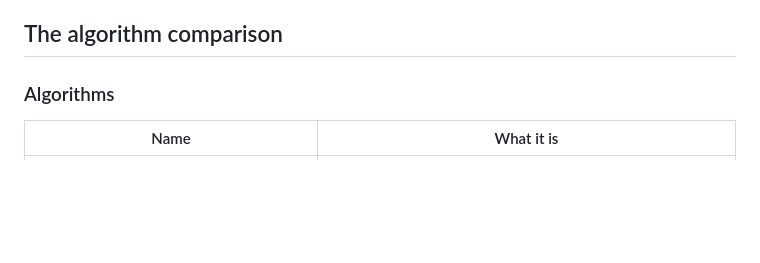
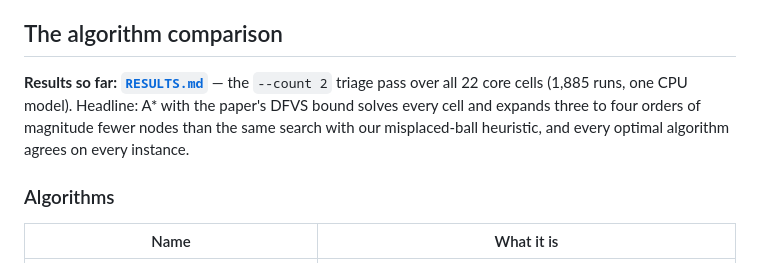
Before and after one commit to lea-shmil/ballsort-hog2, a Markdown page: README.md, the part around the change. Drawn GitHub-style; blank space fills up the shorter version.

```diff
--- a/README.md
+++ b/README.md
@@ -328,6 +328,11 @@ missing header to `include/hog2_prelude.h` instead. That is precisely what that
 
 ## The algorithm comparison
 
+**Results so far: [`RESULTS.md`](RESULTS.md)** — the `--count 2` triage pass over all 22 core
+cells (1,885 runs, one CPU model). Headline: A\* with the paper's DFVS bound solves every cell
+and expands three to four orders of magnitude fewer nodes than the same search with our
+misplaced-ball heuristic, and every optimal algorithm agrees on every instance.
+
 ### Algorithms
 
 | Name | What it is |
```
Also changed, not shown: RESULTS.md (added, +129 -0 lines).
